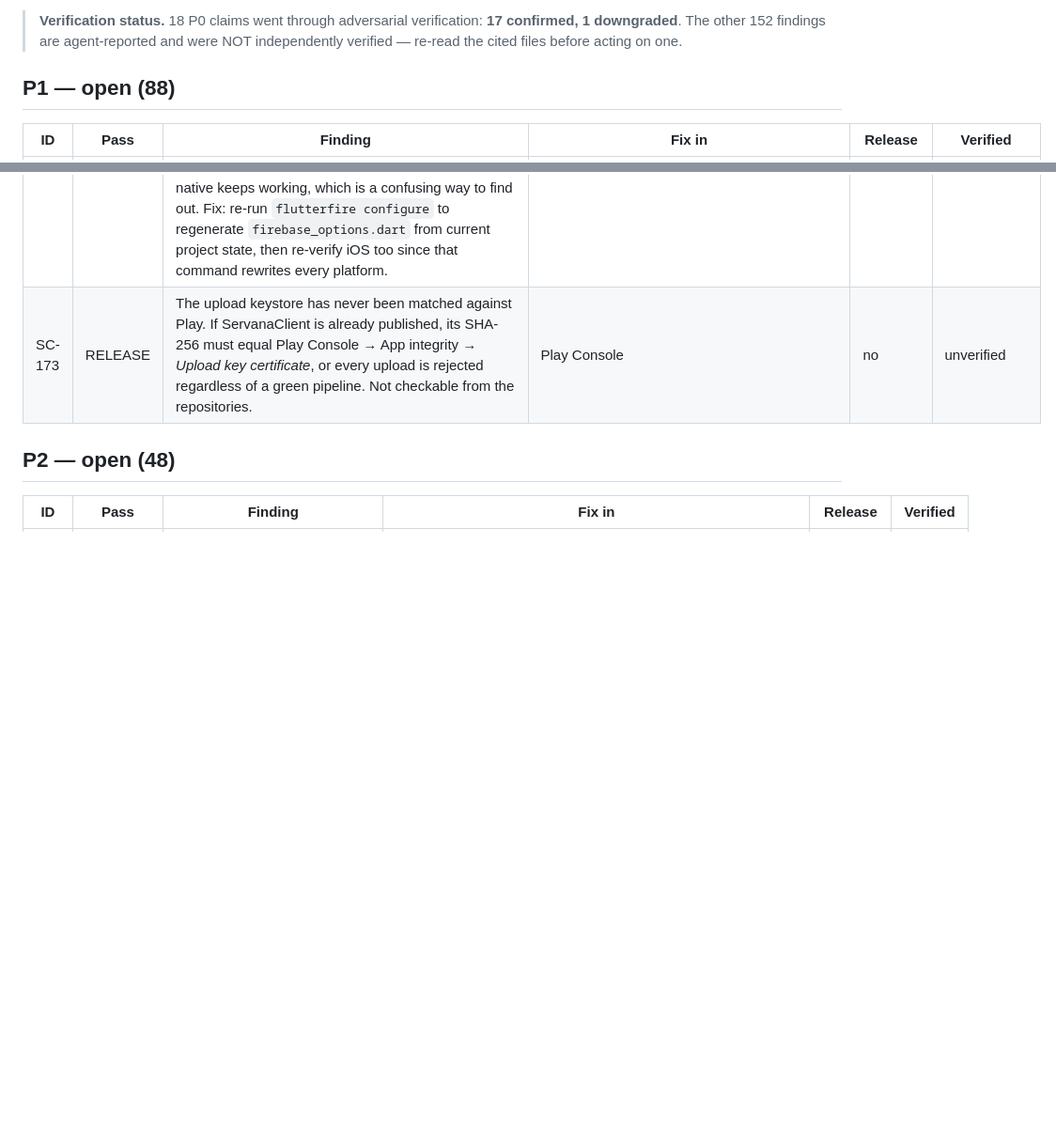
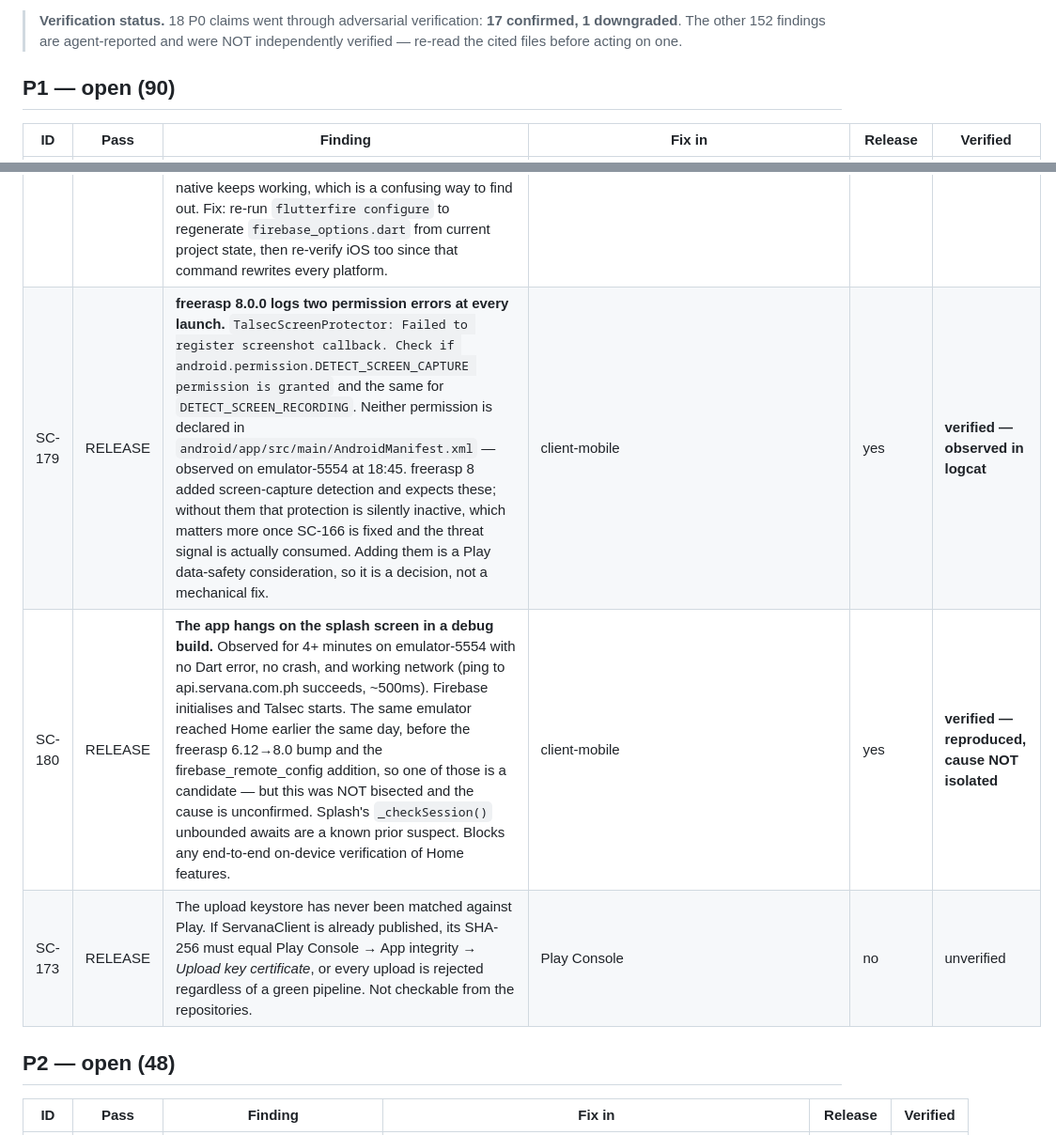
Before and after one commit to Upupapp/ServanaClientAPP, a Markdown page: docs/MASTERLIST_PENDING_ITEMS_SERVANA_CLIENT_APP.md, 2 parts joined by grey strips. Shown at 94% size. GitHub-like rendering; blank space fills up the shorter version.

Commit message:
docs(masterlist): record freerasp 8 permission errors and the splash hang (SC-179, SC-180)
Both observed on emulator-5554 while attempting an end-to-end verification of
the launch campaign.

freerasp 8.0.0 logs TalsecScreenProtector failures for DETECT_SCREEN_CAPTURE
and DETECT_SCREEN_RECORDING at every launch. Neither permission is in the
manifest, so freerasp 8's screen-capture protection is inactive. That is
currently harmless because nothing reads the threat signal (SC-166), and it
stops being harmless the moment that is fixed. Declaring the permissions has
Play data-safety implications, so it is a decision rather than a mechanical
fix.

The app also hangs on splash for 4+ minutes with no Dart error, no crash and
working network. The same emulator reached Home earlier today, before the
freerasp bump and the Remote Config addition, so either is a candidate — but
this was not bisected and the cause is explicitly recorded as unconfirmed
rather than guessed at.

Co-Authored-By: Claude Opus 5 (1M context) <noreply@anthropic.com>

```diff
--- a/docs/MASTERLIST_PENDING_ITEMS_SERVANA_CLIENT_APP.md
+++ b/docs/MASTERLIST_PENDING_ITEMS_SERVANA_CLIENT_APP.md
@@ -37,7 +37,7 @@ whose output no code reads — has been shipping that way for some time.
 
 > **Verification status.** 18 P0 claims went through adversarial verification: **17 confirmed, 1 downgraded**. The other 152 findings are agent-reported and were NOT independently verified — re-read the cited files before acting on one.
 
-## P1 — open (88)
+## P1 — open (90)
 
 | ID | Pass | Finding | Fix in | Release | Verified |
 | --- | --- | --- | --- | --- | --- |
@@ -128,6 +128,8 @@ whose output no code reads — has been shipping that way for some time.
 | SC-169 | RELEASE | JobOrder submission has no backend endpoint. `HttpBackend.insertJobOrder` (`http_backend.dart:571`) is a stub returning false; `servana_api` exposes no job-order route. `da02f94` made the failure honest — it no longer fabricates a booking — but the flow is now visibly non-functional on a path customers can reach from Store Items and the category tiles. Decide: wire an endpoint, route through `POST /api/bookings`, or remove the entry points. | backend + client-mobile | no | **verified — flow traced end to end** |
 | SC-174 | RELEASE | **Google Sign-In cannot work in any build.** The Firebase Android app `com.servana.serviceclient` has NO SHA certificate fingerprints registered, so `android/app/google-services.json` contains only a WEB oauth client (`client_type: 3`) and no ANDROID one (`client_type: 1`). The app ships `google_sign_in: ^6.2.1` and constructs `GoogleSignIn()` at `authentication_bloc.dart:54` with no `serverClientId`, which requires the ANDROID client — it fails with `ApiException: 10` (DEVELOPER_ERROR) in debug AND release. This predates the sign-up social buttons; those simply surfaced it on a second screen. Fix: register the debug SHA-1 `92:6E:B8:…:91:33`, the upload SHA-1 `38:40:B7:…:25:FF`, and (after the first Play upload) Play's app-signing SHA-1, then **re-download google-services.json and commit it** — adding fingerprints does not update the file already in the repo. | Firebase Console + client-mobile | yes | **verified — oauth_client inspected, only type 3 present** |
 | SC-176 | RELEASE | The Dart and native layers initialise Firebase with **different API keys**. `lib/firebase_options.dart:53` carries the Android key `AIzaSyA5lwcYyg…`, while the `google-services.json` regenerated on 2026-08-02 carries `AIzaSyAJhIszBq…`. Both exist and are active in GCP Credentials ("Android key" Jul 4, "New Android key" Jul 30), so nothing breaks today — but `firebase_options.dart` is a stale artifact of an older FlutterFire generation, and if the older key is ever restricted or deleted, Dart-side Firebase init fails while native keeps working, which is a confusing way to find out. Fix: re-run `flutterfire configure` to regenerate `firebase_options.dart` from current project state, then re-verify iOS too since that command rewrites every platform. | client-mobile | yes | **verified — keys compared across both files** |
+| SC-179 | RELEASE | **freerasp 8.0.0 logs two permission errors at every launch.** `TalsecScreenProtector: Failed to register screenshot callback. Check if android.permission.DETECT_SCREEN_CAPTURE permission is granted` and the same for `DETECT_SCREEN_RECORDING`. Neither permission is declared in `android/app/src/main/AndroidManifest.xml` — observed on emulator-5554 at 18:45. freerasp 8 added screen-capture detection and expects these; without them that protection is silently inactive, which matters more once SC-166 is fixed and the threat signal is actually consumed. Adding them is a Play data-safety consideration, so it is a decision, not a mechanical fix. | client-mobile | yes | **verified — observed in logcat** |
+| SC-180 | RELEASE | **The app hangs on the splash screen in a debug build.** Observed for 4+ minutes on emulator-5554 with no Dart error, no crash, and working network (ping to api.servana.com.ph succeeds, ~500ms). Firebase initialises and Talsec starts. The same emulator reached Home earlier the same day, before the freerasp 6.12→8.0 bump and the firebase_remote_config addition, so one of those is a candidate — but this was NOT bisected and the cause is unconfirmed. Splash's `_checkSession()` unbounded awaits are a known prior suspect. Blocks any end-to-end on-device verification of Home features. | client-mobile | yes | **verified — reproduced, cause NOT isolated** |
 | SC-173 | RELEASE | The upload keystore has never been matched against Play. If ServanaClient is already published, its SHA-256 must equal Play Console → App integrity → *Upload key certificate*, or every upload is rejected regardless of a green pipeline. Not checkable from the repositories. | Play Console | no | unverified |
 
 ## P2 — open (48)
```
